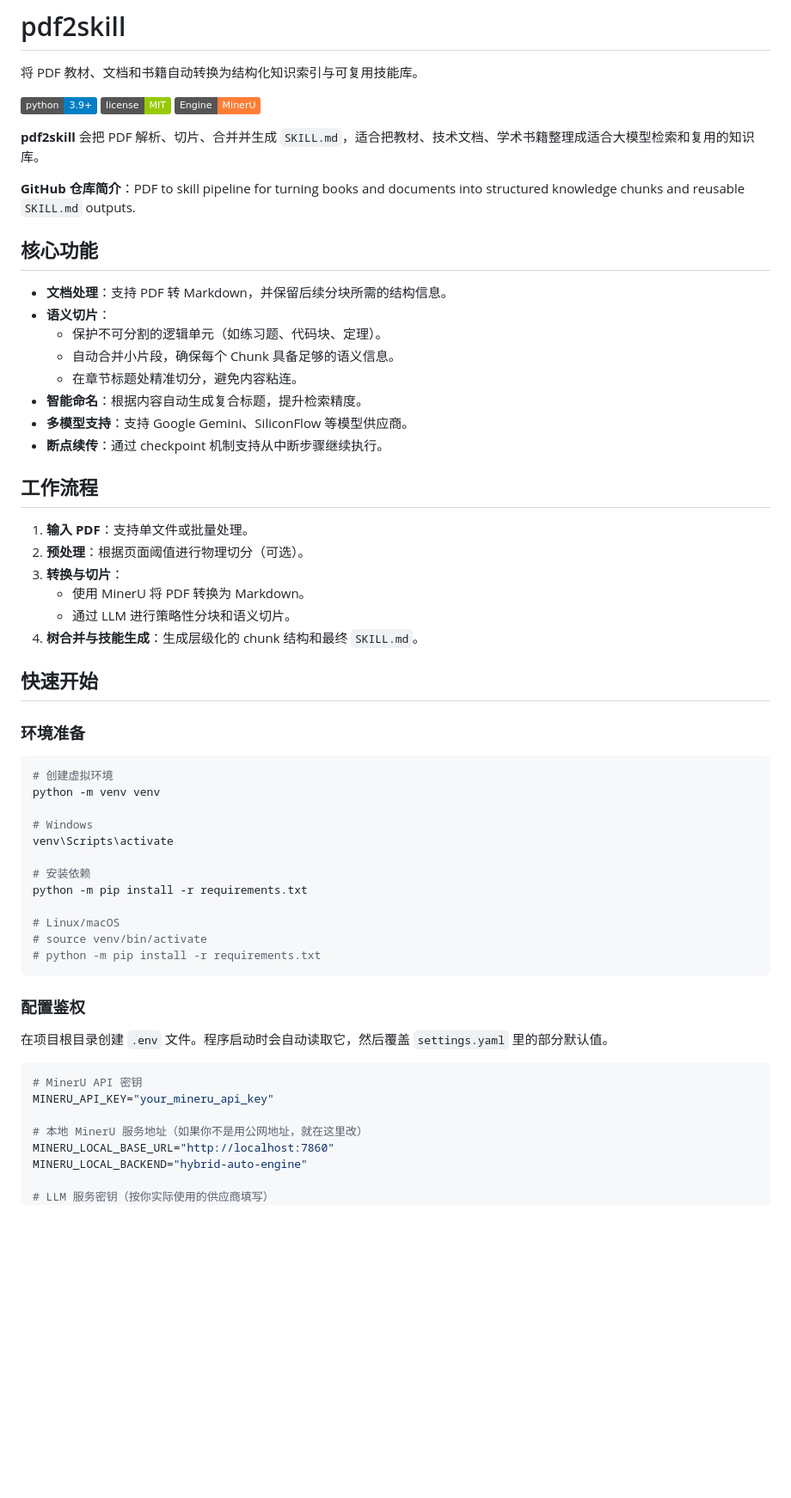
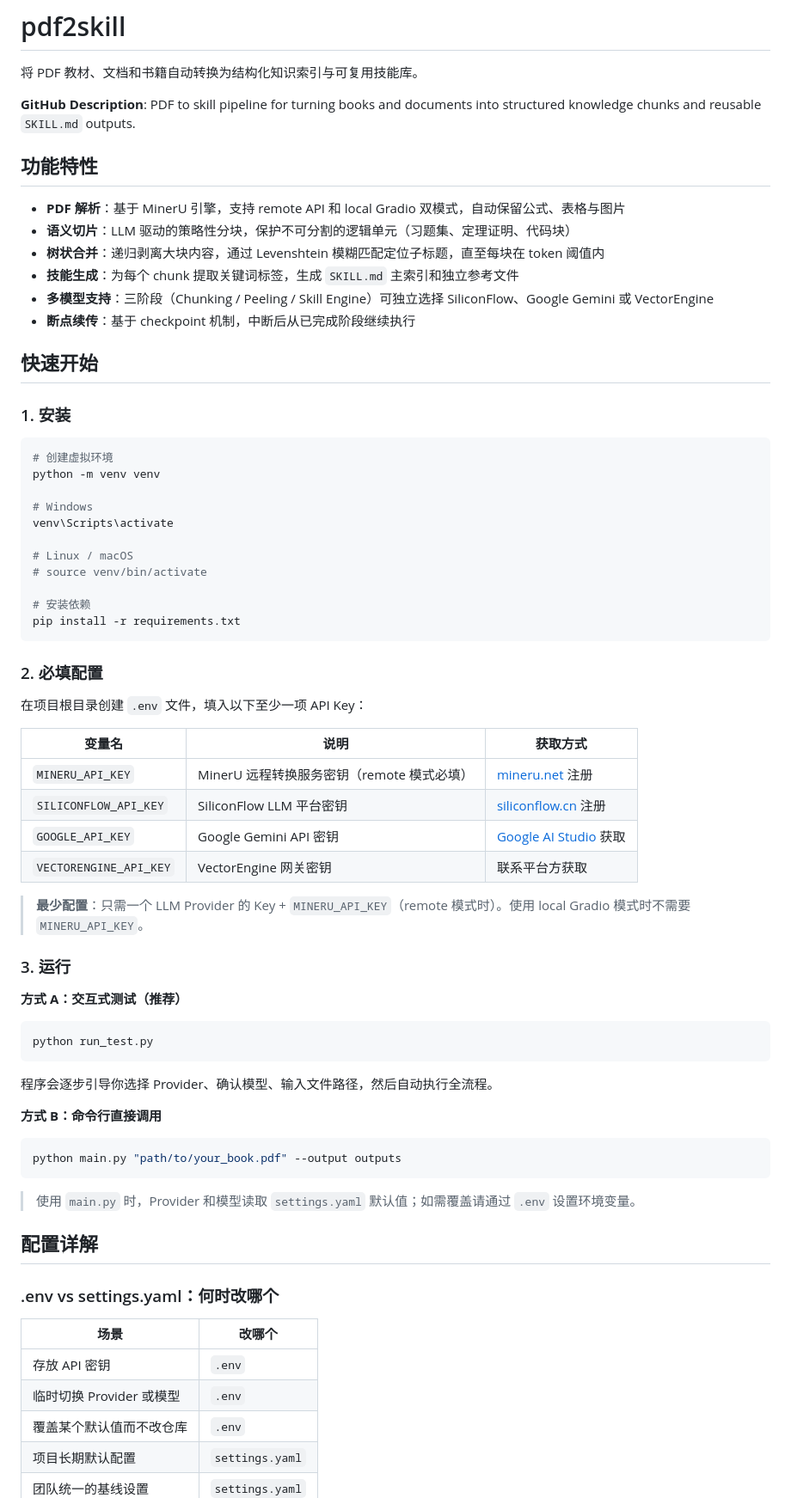
Before and after one commit to CutePigdaddy/pdf2skill, a Markdown page: README.md, the part around one of its changes. Shown at 86% size. Drawn GitHub-style; badges without logos; blank space fills up the shorter version.

Commit message:
docs: rewrite README with verified config items and structured setup guide

````diff
--- a/README.md
+++ b/README.md
@@ -2,37 +2,20 @@
 
 将 PDF 教材、文档和书籍自动转换为结构化知识索引与可复用技能库。
 
-[![Python Version](https://img.shields.io/badge/python-3.9+-blue.svg)](https://www.python.org/downloads/)
-[![License](https://img.shields.io/badge/license-MIT-green.svg)](LICENSE)
-[![MinerU](https://img.shields.io/badge/Engine-MinerU-orange.svg)](https://mineru.net/)
+**GitHub Description**: PDF to skill pipeline for turning books and documents into structured knowledge chunks and reusable `SKILL.md` outputs.
 
-**pdf2skill** 会把 PDF 解析、切片、合并并生成 `SKILL.md`，适合把教材、技术文档、学术书籍整理成适合大模型检索和复用的知识库。
+## 功能特性
 
-**GitHub 仓库简介**：PDF to skill pipeline for turning books and documents into structured knowledge chunks and reusable `SKILL.md` outputs.
-
-## 核心功能
-
-- **文档处理**：支持 PDF 转 Markdown，并保留后续分块所需的结构信息。
-- **语义切片**：
-  - 保护不可分割的逻辑单元（如练习题、代码块、定理）。
-  - 自动合并小片段，确保每个 Chunk 具备足够的语义信息。
-  - 在章节标题处精准切分，避免内容粘连。
-- **智能命名**：根据内容自动生成复合标题，提升检索精度。
-- **多模型支持**：支持 Google Gemini、SiliconFlow 等模型供应商。
-- **断点续传**：通过 checkpoint 机制支持从中断步骤继续执行。
-
-## 工作流程
-
-1. **输入 PDF**：支持单文件或批量处理。
-2. **预处理**：根据页面阈值进行物理切分（可选）。
-3. **转换与切片**：
-   - 使用 MinerU 将 PDF 转换为 Markdown。
-   - 通过 LLM 进行策略性分块和语义切片。
-4. **树合并与技能生成**：生成层级化的 chunk 结构和最终 `SKILL.md`。
+- **PDF 解析**：基于 MinerU 引擎，支持 remote API 和 local Gradio 双模式，自动保留公式、表格与图片
+- **语义切片**：LLM 驱动的策略性分块，保护不可分割的逻辑单元（习题集、定理证明、代码块）
+- **树状合并**：递归剥离大块内容，通过 Levenshtein 模糊匹配定位子标题，直至每块在 token 阈值内
+- **技能生成**：为每个 chunk 提取关键词标签，生成 `SKILL.md` 主索引和独立参考文件
+- **多模型支持**：三阶段（Chunking / Peeling / Skill Engine）可独立选择 SiliconFlow、Google Gemini 或 VectorEngine
+- **断点续传**：基于 checkpoint 机制，中断后从已完成阶段继续执行
 
 ## 快速开始
 
-### 环境准备
+### 1. 安装
 
 ```bash
 # 创建虚拟环境
@@ -41,24 +24,53 @@ python -m venv venv
 # Windows
 venv\Scripts\activate
 
+# Linux / macOS
+# source venv/bin/activate
+
 # 安装依赖
-python -m pip install -r requirements.txt
-
-# Linux/macOS
-# source venv/bin/activate
-# python -m pip install -r requirements.txt
+pip install -r requirements.txt
 ```
 
-### 配置鉴权
+### 2. 必填配置
 
-在项目根目录创建 `.env` 文件。程序启动时会自动读取它，然后覆盖 `settings.yaml` 里的部分默认值。
+在项目根目录创建 `.env` 文件，填入以下至少一项 API Key：
+
+| 变量名 | 说明 | 获取方式 |
+|--------|------|----------|
+| `MINERU_API_KEY` | MinerU 远程转换服务密钥（remote 模式必填） | [mineru.net](https://mineru.net/) 注册 |
+| `SILICONFLOW_API_KEY` | SiliconFlow LLM 平台密钥 | [siliconflow.cn](https://siliconflow.cn/) 注册 |
+| `GOOGLE_API_KEY` | Google Gemini API 密钥 | [Google AI Studio](https://aistudio.google.com/) 获取 |
+| `VECTORENGINE_API_KEY` | VectorEngine 网关密钥 | 联系平台方获取 |
+
+> **最少配置**：只需一个 LLM Provider 的 Key + `MINERU_API_KEY`（remote 模式时）。使用 local Gradio 模式时不需要 `MINERU_API_KEY`。
+
+### 3. 运行
+
+**方式 A：交互式测试（推荐）**
 
 ```bash
-# MinerU API 密钥
-MINERU_API_KEY="your_mineru_api_key"
+python run_test.py
+```
 
-# 本地 MinerU 服务地址（如果你不是用公网地址，就在这里改）
-MINERU_LOCAL_BASE_URL="http://localhost:7860"
-MINERU_LOCAL_BACKEND="hybrid-auto-engine"
+程序会逐步引导你选择 Provider、确认模型、输入文件路径，然后自动执行全流程。
 
-# LLM 服务密钥（按你实际使用的供应商填写）
+**方式 B：命令行直接调用**
+
+```bash
+python main.py "path/to/your_book.pdf" --output outputs
+```
+
+> 使用 `main.py` 时，Provider 和模型读取 `settings.yaml` 默认值；如需覆盖请通过 `.env` 设置环境变量。
+
+## 配置详解
+
+### .env vs settings.yaml：何时改哪个
+
+| 场景 | 改哪个 |
+|------|--------|
+| 存放 API 密钥 | `.env` |
+| 临时切换 Provider 或模型 | `.env` |
+| 覆盖某个默认值而不改仓库 | `.env` |
+| 项目长期默认配置 | `settings.yaml` |
+| 团队统一的基线设置 | `settings.yaml` |
+
````
Also changed, not shown: other parts of README.md (+112 -150 lines).
